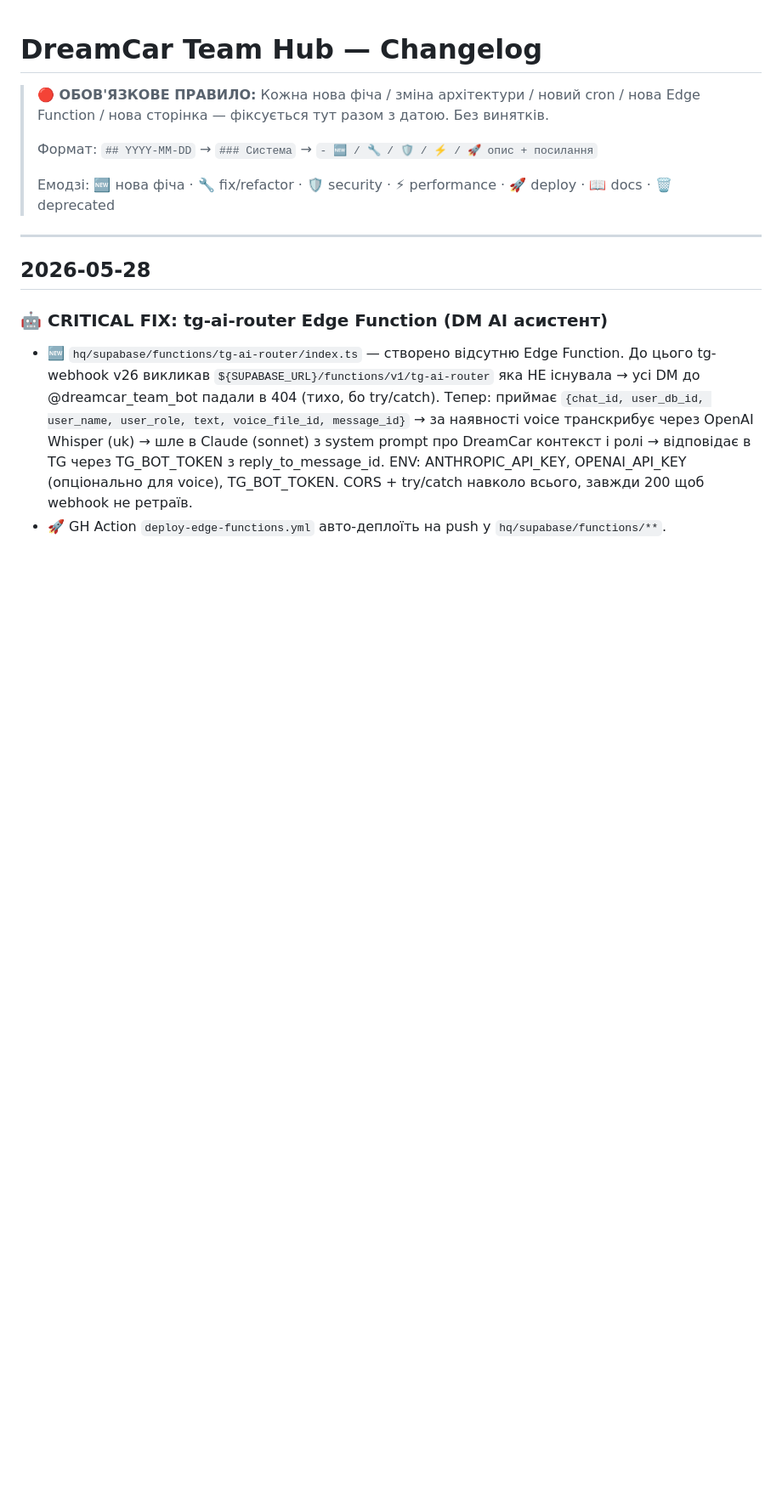
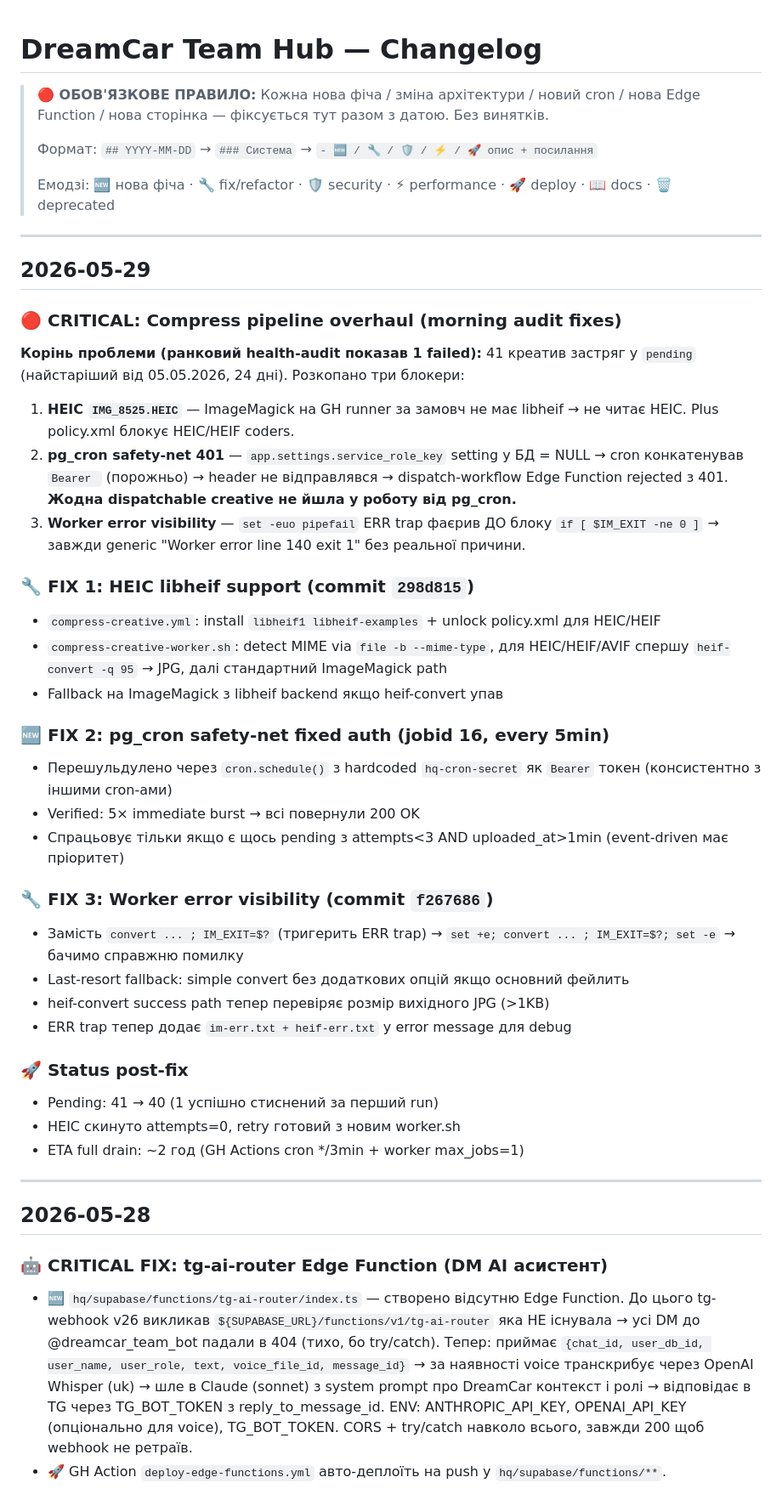
Before and after one commit to dreamcarua/dreamcar-team, a Markdown page: onboarding/CHANGELOG.md, the part around the change. Shown at 85% size. Rendered like a GitHub page; blank space fills up the shorter version.

Commit message:
docs(changelog): 2026-05-29 — compress safety-net 401→200 + HEIC error visibility

```diff
--- a/onboarding/CHANGELOG.md
+++ b/onboarding/CHANGELOG.md
@@ -5,6 +5,39 @@
 > Формат: `## YYYY-MM-DD` → `### Система` → `- 🆕 / 🔧 / 🛡 / ⚡ / 🚀 опис + посилання`
 >
 > Емодзі: 🆕 нова фіча · 🔧 fix/refactor · 🛡 security · ⚡ performance · 🚀 deploy · 📖 docs · 🗑 deprecated
+
+---
+
+## 2026-05-29
+
+### 🔴 CRITICAL: Compress pipeline overhaul (morning audit fixes)
+
+**Корінь проблеми (ранковий health-audit показав 1 failed):** 41 креатив застряг у `pending` (найстаріший від 05.05.2026, 24 дні). Розкопано три блокери:
+
+1. **HEIC `IMG_8525.HEIC`** — ImageMagick на GH runner за замовч не має libheif → не читає HEIC. Plus policy.xml блокує HEIC/HEIF coders.
+2. **pg_cron safety-net 401** — `app.settings.service_role_key` setting у БД = NULL → cron конкатенував `Bearer ` (порожньо) → header не відправлявся → dispatch-workflow Edge Function rejected з 401. **Жодна dispatchable creative не йшла у роботу від pg_cron.**
+3. **Worker error visibility** — `set -euo pipefail` ERR trap фаєрив ДО блоку `if [ $IM_EXIT -ne 0 ]` → завжди generic "Worker error line 140 exit 1" без реальної причини.
+
+### 🔧 FIX 1: HEIC libheif support (commit `298d815`)
+- `compress-creative.yml`: install `libheif1 libheif-examples` + unlock policy.xml для HEIC/HEIF
+- `compress-creative-worker.sh`: detect MIME via `file -b --mime-type`, для HEIC/HEIF/AVIF спершу `heif-convert -q 95` → JPG, далі стандартний ImageMagick path
+- Fallback на ImageMagick з libheif backend якщо heif-convert упав
+
+### 🆕 FIX 2: pg_cron safety-net fixed auth (jobid 16, every 5min)
+- Перешульдулено через `cron.schedule()` з hardcoded `hq-cron-secret` як `Bearer` токен (консистентно з іншими cron-ами)
+- Verified: 5× immediate burst → всі повернули 200 OK
+- Спрацьовує тільки якщо є щось pending з attempts<3 AND uploaded_at>1min (event-driven має пріоритет)
+
+### 🔧 FIX 3: Worker error visibility (commit `f267686`)
+- Замість `convert ... ; IM_EXIT=$?` (тригерить ERR trap) → `set +e; convert ... ; IM_EXIT=$?; set -e` → бачимо справжню помилку
+- Last-resort fallback: simple convert без додаткових опцій якщо основний фейлить
+- heif-convert success path тепер перевіряє розмір вихідного JPG (>1KB)
+- ERR trap тепер додає `im-err.txt + heif-err.txt` у error message для debug
+
+### 🚀 Status post-fix
+- Pending: 41 → 40 (1 успішно стиснений за перший run)
+- HEIC скинуто attempts=0, retry готовий з новим worker.sh
+- ETA full drain: ~2 год (GH Actions cron */3min + worker max_jobs=1)
 
 ---
 
```
